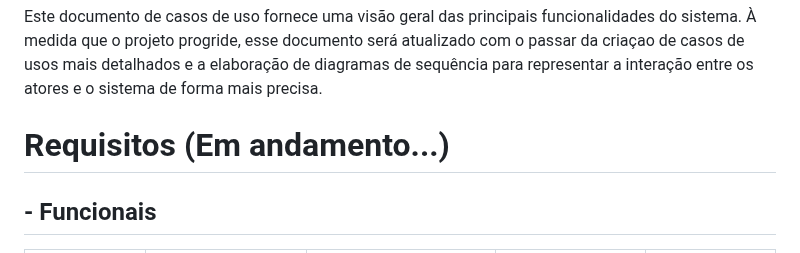
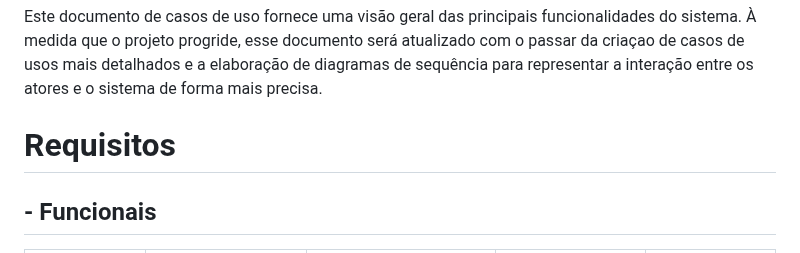
Before and after one commit to josuehasspereira/TecHass, a Markdown page: README.md, the part around one of its changes. Rendered like a GitHub page.

```diff
--- a/README.md
+++ b/README.md
@@ -124,7 +124,7 @@ Esse projeto consiste em um site de e-commerce onde os usuários podem visualiza
 Este documento de casos de uso fornece uma visão geral das principais funcionalidades do sistema. À medida que o projeto progride, esse documento será atualizado com o passar da criaçao de casos de usos mais detalhados e a elaboração de diagramas de sequência para representar a interação entre os atores e o sistema de forma mais precisa.
 
 
-# Requisitos (Em andamento...)
+# Requisitos
 ## - Funcionais
 
 | Identificação | Nome | Descrição | Dados | Atores |
```
Also changed, not shown: other parts of README.md (+4 -3 lines).
